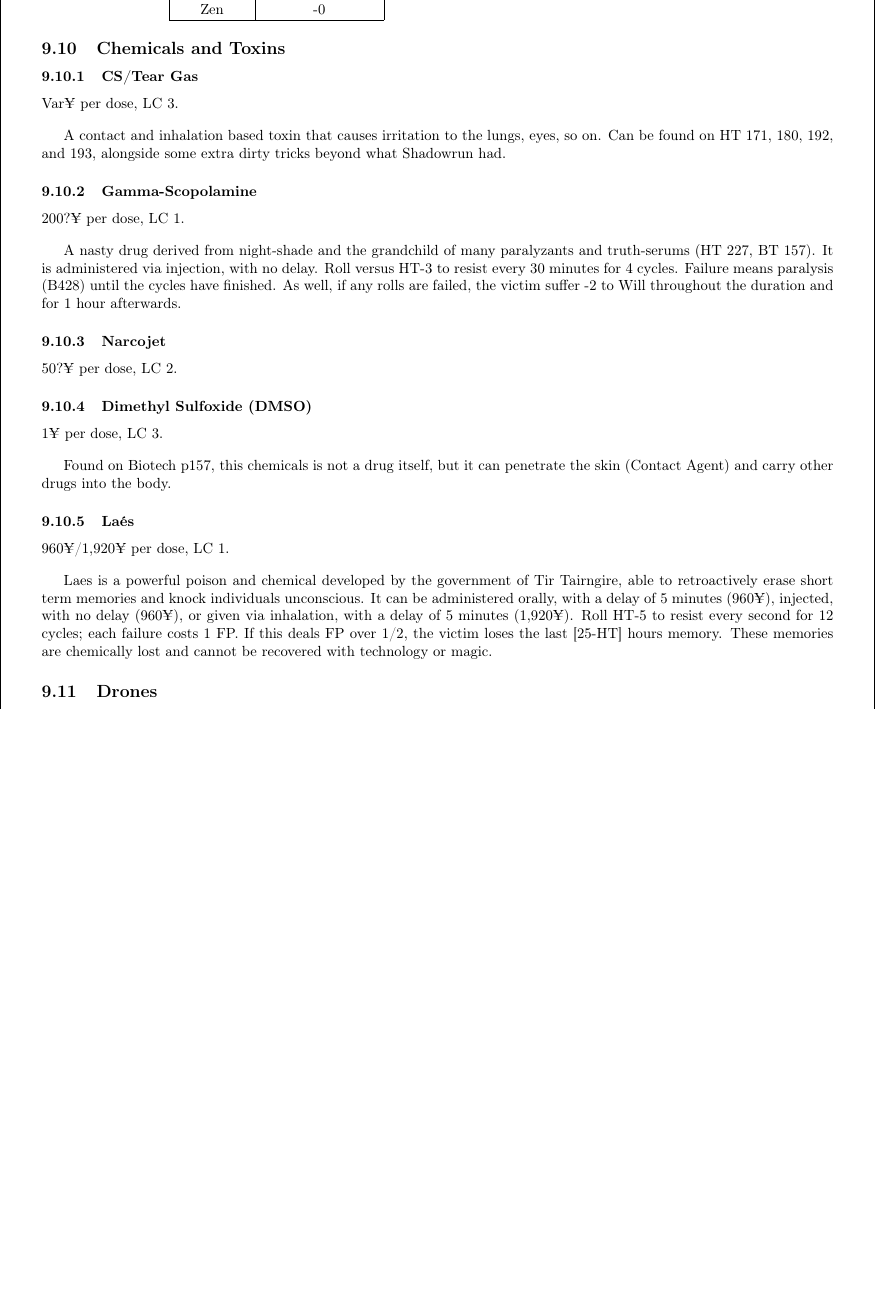
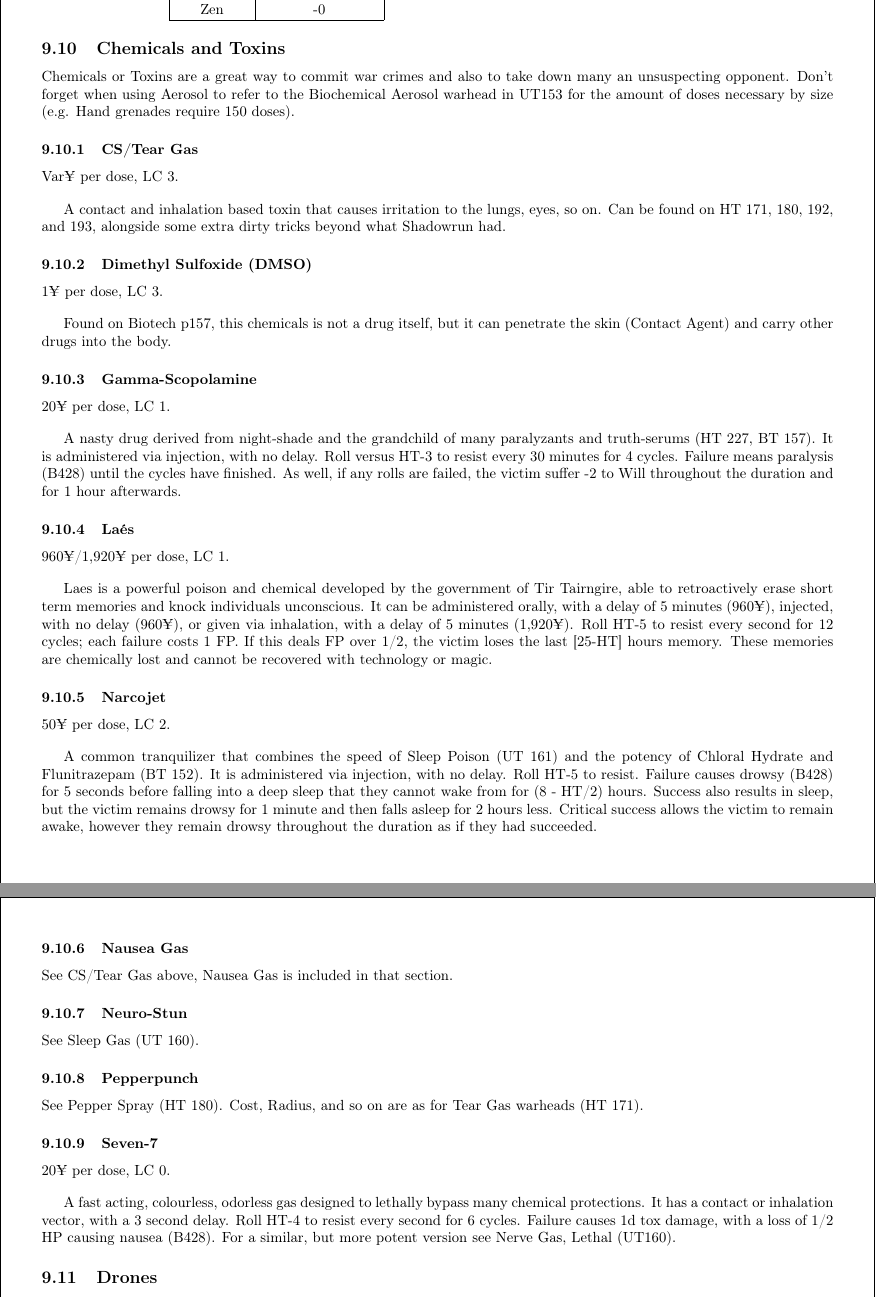
Before and after one commit to ingeanus/GURPS_Shadowrun_LaTEX, a LaTeX document (main.tex, which reads equipment.tex): part of page 110 of 142 before the commit and two parts of pages 110 and 111 of 143 after it, the two joined at a grey line, cut so that both start at the same text, the shorter picture padded with empty space. Compiled offline with pdfLaTeX.

Commit message:
Poisons done

```diff
--- a/equipment.tex
+++ b/equipment.tex
@@ -877,26 +877,14 @@ The numbers here were derived from the Addiction Table in Shadowrun's Core Ruleb
 
 \subsection{Chemicals and Toxins}
 
+Chemicals or Toxins are a great way to commit war crimes and also to take down many an unsuspecting opponent. Don't forget when using Aerosol to refer to the Biochemical Aerosol warhead in UT153 for the amount of doses necessary by size (e.g. Hand grenades require 150 doses).
+
 \subsubsection{CS/Tear Gas}
 \begin{flushleft}
 	Var¥ per dose, LC 3.
 \end{flushleft}
 
 A contact and inhalation based toxin that causes irritation to the lungs, eyes, so on. Can be found on HT 171, 180, 192, and 193, alongside some extra dirty tricks beyond what Shadowrun had.
-
-\subsubsection{Gamma-Scopolamine}
-\begin{flushleft}
-	200?¥ per dose, LC 1.
-\end{flushleft}
-
-A nasty drug derived from night-shade and the grandchild of many paralyzants and truth-serums (HT 227, BT 157). It is administered via injection, with no delay. Roll versus HT-3 to resist every 30 minutes for 4 cycles. Failure means paralysis (B428) until the cycles have finished. As well, if any rolls are failed, the victim suffer -2 to Will throughout the duration and for 1 hour afterwards.
-
-\subsubsection{Narcojet}
-\begin{flushleft}
-	50?¥ per dose, LC 2.
-\end{flushleft}
-
-
 
 \subsubsection{Dimethyl Sulfoxide (DMSO)}
 \begin{flushleft}
@@ -905,6 +893,12 @@ A nasty drug derived from night-shade and the grandchild of many paralyzants and
 
 Found on Biotech p157, this chemicals is not a drug itself, but it can penetrate the skin (Contact Agent) and carry other drugs into the body.
 
+\subsubsection{Gamma-Scopolamine}
+\begin{flushleft}
+	20¥ per dose, LC 1.
+\end{flushleft}
+
+A nasty drug derived from night-shade and the grandchild of many paralyzants and truth-serums (HT 227, BT 157). It is administered via injection, with no delay. Roll versus HT-3 to resist every 30 minutes for 4 cycles. Failure means paralysis (B428) until the cycles have finished. As well, if any rolls are failed, the victim suffer -2 to Will throughout the duration and for 1 hour afterwards.
 
 \subsubsection{Laés}
 \begin{flushleft}
@@ -912,6 +906,32 @@ Found on Biotech p157, this chemicals is not a drug itself, but it can penetrate
 \end{flushleft}
 
 Laes is a powerful poison and chemical developed by the government of Tir Tairngire, able to retroactively erase short term memories and knock individuals unconscious. It can be administered orally, with a delay of 5 minutes (960¥), injected, with no delay (960¥), or given via inhalation, with a delay of 5 minutes (1,920¥). Roll HT-5 to resist every second for 12 cycles; each failure costs 1 FP. If this deals FP over 1/2, the victim loses the last [25-HT] hours memory. These memories are chemically lost and cannot be recovered with technology or magic.
+
+\subsubsection{Narcojet}
+\begin{flushleft}
+	50¥ per dose, LC 2.
+\end{flushleft}
+
+A common tranquilizer that combines the speed of Sleep Poison (UT 161) and the potency of Chloral Hydrate and Flunitrazepam (BT 152). It is administered via injection, with no delay. Roll HT-5 to resist. Failure causes drowsy (B428) for 5 seconds before falling into a deep sleep that they cannot wake from for (8 - HT/2) hours. Success also results in sleep, but the victim remains drowsy for 1 minute and then falls asleep for 2 hours less. Critical success allows the victim to remain awake, however they remain drowsy throughout the duration as if they had succeeded.
+
+\subsubsection{Nausea Gas}
+
+See CS/Tear Gas above, Nausea Gas is included in that section.
+
+\subsubsection{Neuro-Stun}
+
+See Sleep Gas (UT 160).
+
+\subsubsection{Pepperpunch}
+
+See Pepper Spray (HT 180). Cost, Radius, and so on are as for Tear Gas warheads (HT 171).
+
+\subsubsection{Seven-7}
+\begin{flushleft}
+	20¥ per dose, LC 0.
+\end{flushleft}
+
+A fast acting, colourless, odorless gas designed to lethally bypass many chemical protections. It has a contact or inhalation vector, with a 3 second delay. Roll HT-4 to resist every second for  6 cycles. Failure causes 1d tox damage, with a loss of 1/2 HP causing nausea (B428). For a similar, but more potent version see Nerve Gas, Lethal (UT160).
 
 \subsection{Drones}\label{drones}
 
```
